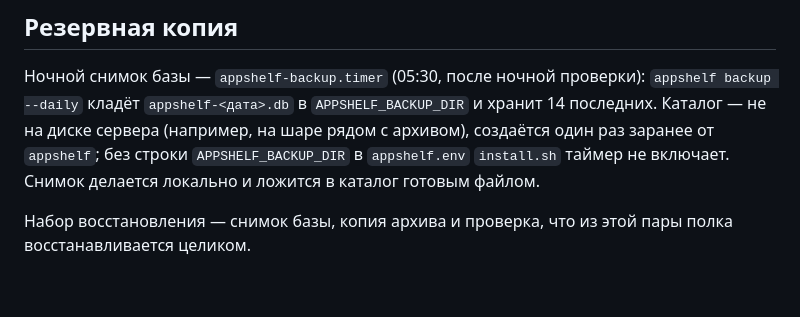
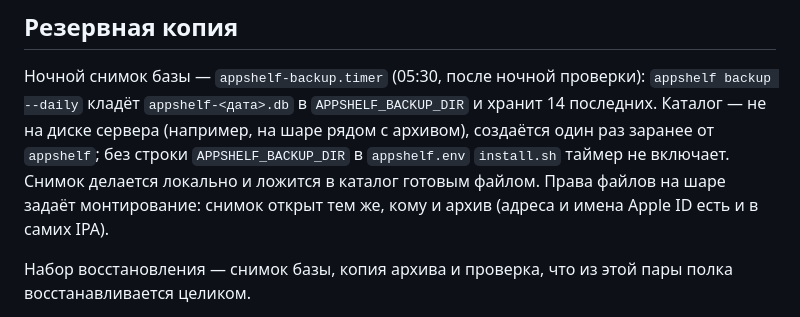
Before and after one commit to guru431/appshelf, a Markdown page: README.md, the part around the change. Drawn GitHub-style; blank space fills up the shorter version.

Commit message:
docs(backup): снимок на шаре открыт тем же, кому и архив
Co-Authored-By: Claude Opus 5.5 <noreply@anthropic.com>

```diff
--- a/README.md
+++ b/README.md
@@ -237,7 +237,8 @@ bundle id внутри IPA — читает весь архив. Отдельн
 Ночной снимок базы — `appshelf-backup.timer` (05:30, после ночной проверки): `appshelf backup --daily` кладёт
 `appshelf-<дата>.db` в `APPSHELF_BACKUP_DIR` и хранит 14 последних. Каталог — не на диске сервера (например, на
 шаре рядом с архивом), создаётся один раз заранее от `appshelf`; без строки `APPSHELF_BACKUP_DIR` в `appshelf.env`
-`install.sh` таймер не включает. Снимок делается локально и ложится в каталог готовым файлом.
+`install.sh` таймер не включает. Снимок делается локально и ложится в каталог готовым файлом. Права файлов на
+шаре задаёт монтирование: снимок открыт тем же, кому и архив (адреса и имена Apple ID есть и в самих IPA).
 
 Набор восстановления — снимок базы, копия архива и проверка, что из этой пары полка восстанавливается целиком.
 
```
Also changed, not shown: README.en.md (+2 -1 lines).
